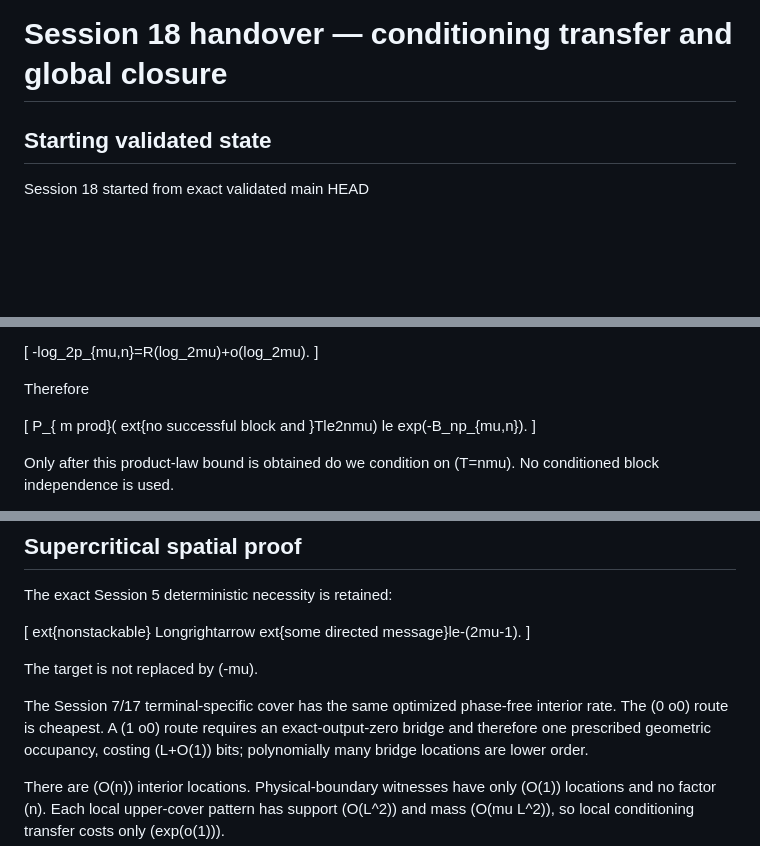
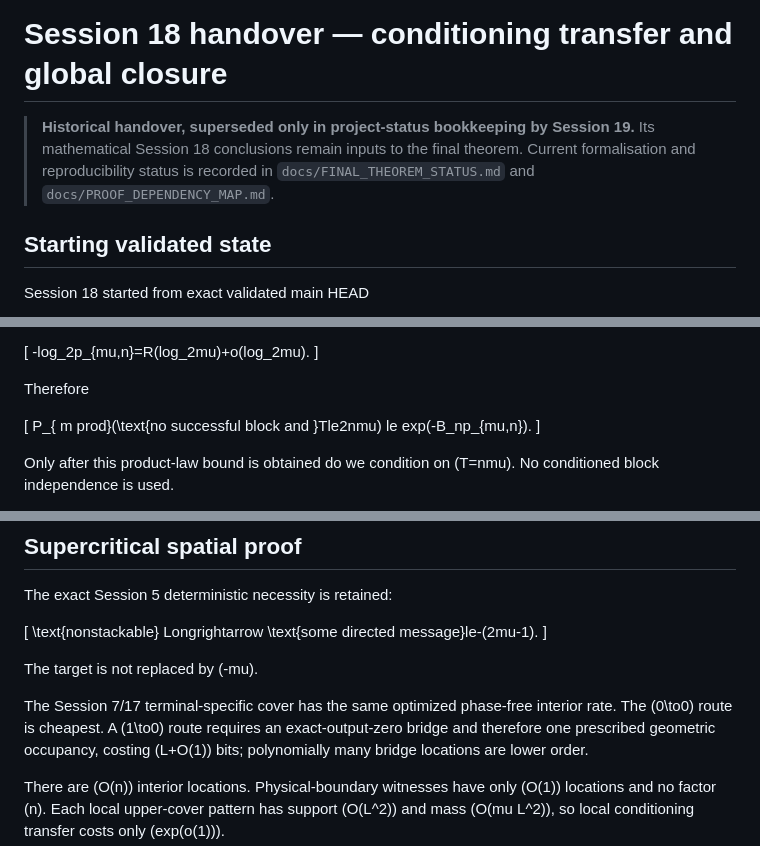
Before and after one commit to jfairfaxball-348/ProbStack-Random-Stacking-on-Trees, a Markdown page: notes/session-18-handover.md, 3 parts joined by grey strips. GitHub-like rendering; blank space fills up the shorter version.

Commit message:
Session 19: repair Session 18 handover formatting and status

```diff
--- a/notes/session-18-handover.md
+++ b/notes/session-18-handover.md
@@ -1,4 +1,10 @@
 # Session 18 handover — conditioning transfer and global closure
+
+> **Historical handover, superseded only in project-status bookkeeping by
+> Session 19.** Its mathematical Session 18 conclusions remain inputs to the
+> final theorem. Current formalisation and reproducibility status is recorded in
+> `docs/FINAL_THEOREM_STATUS.md` and `docs/PROOF_DEPENDENCY_MAP.md`.
+
 
 ## Starting validated state
 
@@ -174,7 +180,7 @@ Therefore
 
 [
 P_{
-m prod}(	ext{no successful block and }Tle2nmu)
+m prod}(\text{no successful block and }Tle2nmu)
 le
 exp(-B_np_{mu,n}).
 ]
@@ -199,15 +205,15 @@ and use a union bound. Opposing certified fronts give nonstackability.
 The exact Session 5 deterministic necessity is retained:
 
 [
-	ext{nonstackable}
+\text{nonstackable}
 Longrightarrow
-	ext{some directed message}le-(2mu-1).
+\text{some directed message}le-(2mu-1).
 ]
 
 The target is not replaced by (-mu).
 
 The Session 7/17 terminal-specific cover has the same optimized phase-free
-interior rate. The (0	o0) route is cheapest. A (1	o0) route requires an
+interior rate. The (0\to0) route is cheapest. A (1\to0) route requires an
 exact-output-zero bridge and therefore one prescribed geometric occupancy,
 costing (L+O(1)) bits; polynomially many bridge locations are lower order.
 
```
Also changed, not shown: other parts of notes/session-18-handover.md (+21 -21 lines).
